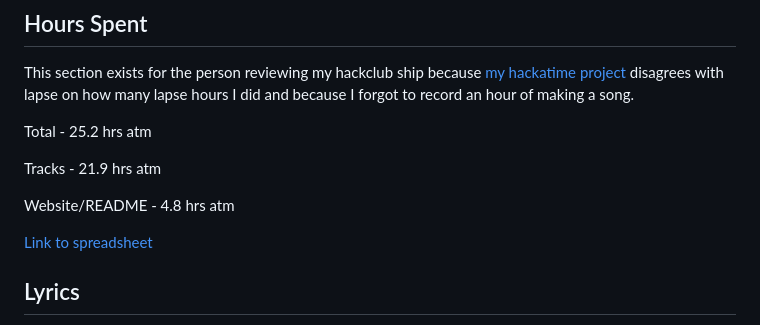
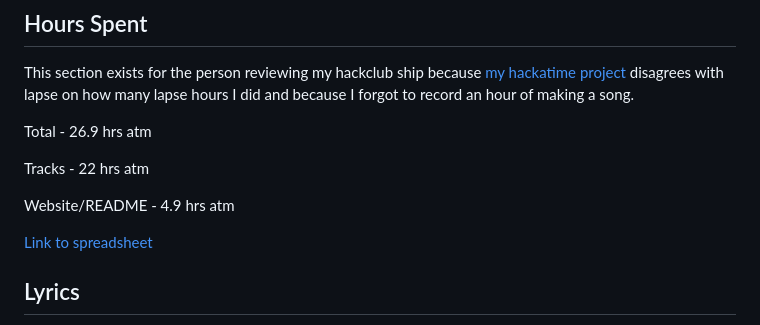
Before and after one commit to kibbthefox/AriaCode-Album, a Markdown page: README.md, the part around the change. Drawn GitHub-style.

Commit message:
Updated README times

```diff
--- a/README.md
+++ b/README.md
@@ -59,11 +59,11 @@ You can listen on the [Website](https://kibbthefox.github.io/AriaCode-Album/), [
 
 This section exists for the person reviewing my hackclub ship because [my hackatime project](https://hackatime.hackclub.com/@KibbTheFox/project/AriaCode+Album) disagrees with lapse on how many lapse hours I did and because I forgot to record an hour of making a song.
 
-Total - 25.2 hrs atm
+Total - 26.9 hrs atm
 
-Tracks - 21.9 hrs atm
+Tracks - 22 hrs atm
 
-Website/README - 4.8 hrs atm
+Website/README - 4.9 hrs atm
 
 [Link to spreadsheet](https://docs.google.com/spreadsheets/d/19dBQ6f_PN_KugjUGHorNQWijqjCbQj82--NOKYsRpz8/edit?usp=sharing)
 
```
